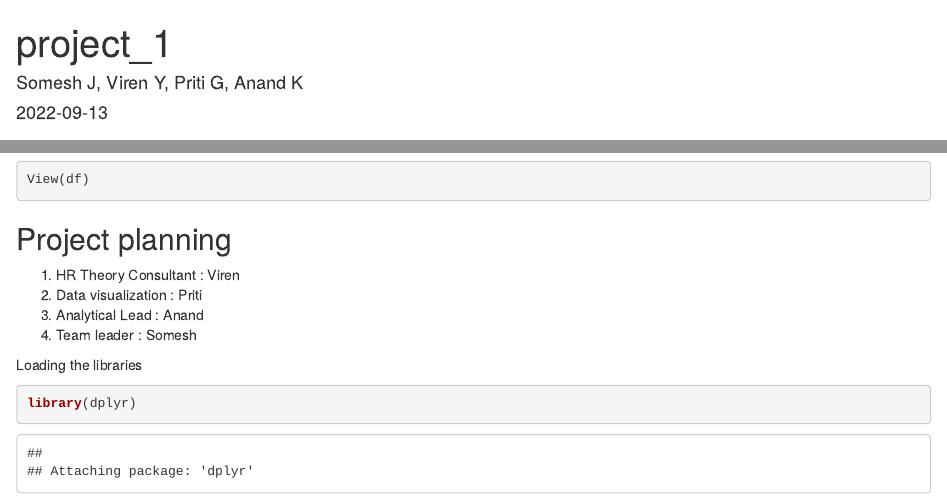
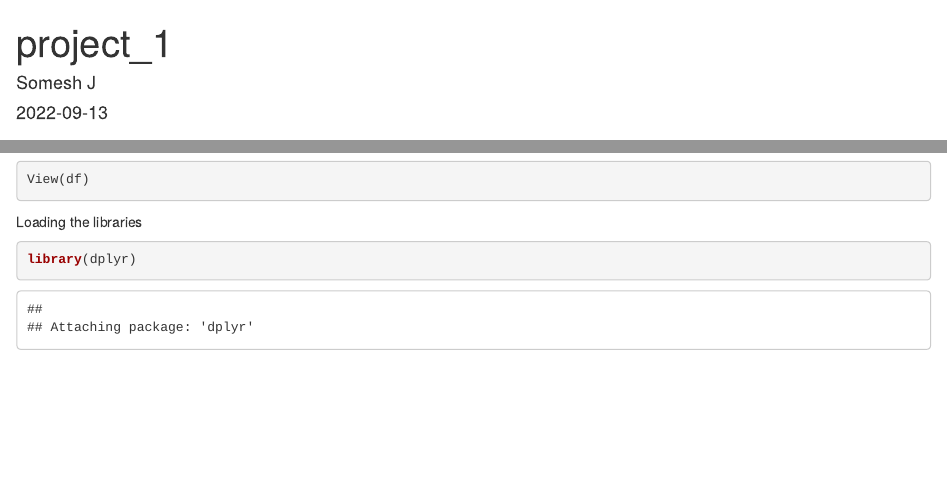
Before and after one commit to somesh10jadhav/BusinessAnalyst, an R Markdown document (20_9_S_V4.Rmd): the page in a window 1100 px wide, from its top, and a second part further down, joined at a grey line. Rendered offline with R 4.5, knitr and Pandoc, with nearby package versions; some code elsewhere in the file could not run offline.

Commit message:
Update 20_9_S_V4.Rmd

````diff
--- a/20_9_S_V4.Rmd
+++ b/20_9_S_V4.Rmd
@@ -1,6 +1,6 @@
 ---
 title: "project_1"
-author: "Somesh J, Viren Y, Priti G, Anand K"
+author: "Somesh J"
 date: '2022-09-13'
 output: html_document
 ---
@@ -23,13 +23,6 @@ Viewing dataframe
 ```{r}
 View(df)
 ```
-
-
-## Project planning
-1. HR Theory Consultant : Viren
-2. Data visualization : Priti
-3. Analytical Lead : Anand
-4. Team leader : Somesh
 
 Loading the libraries
 ```{r}
````
